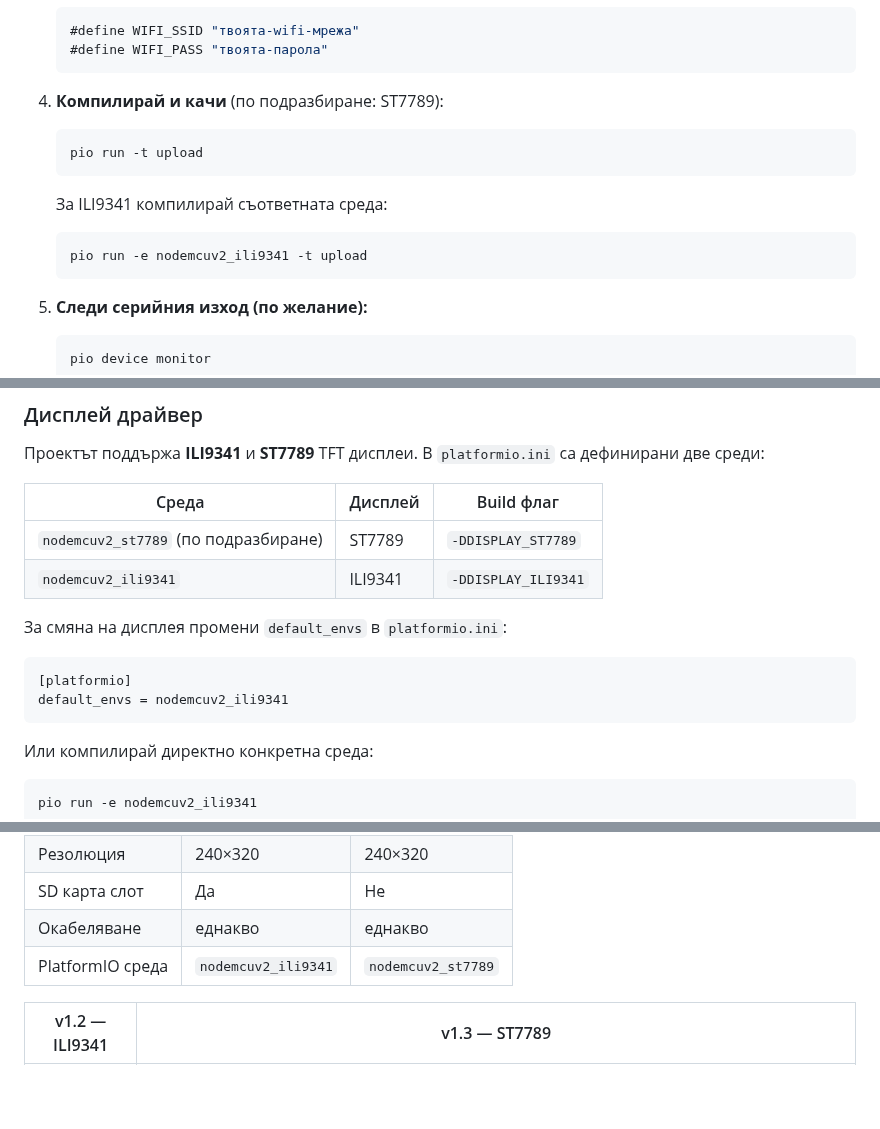
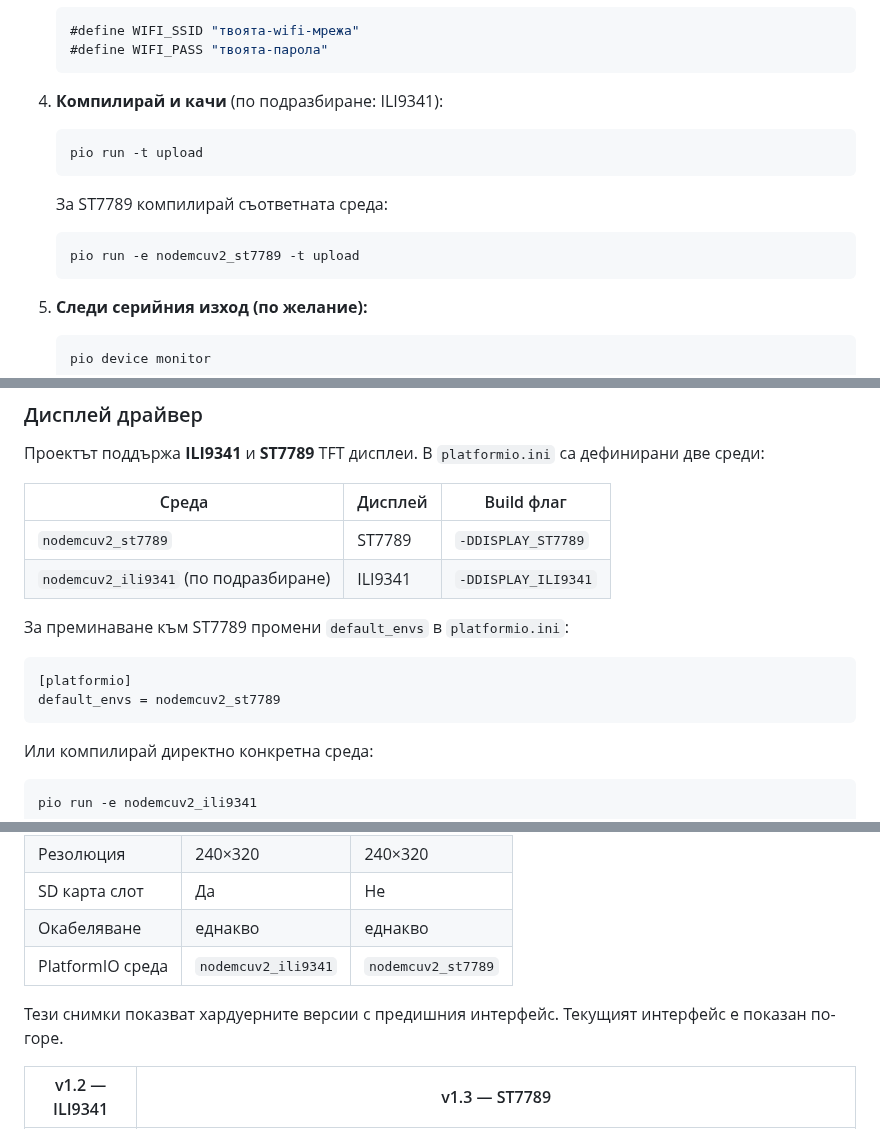
Before and after one commit to NTsvetkov/home-weather-station, a Markdown page: README.bg.md, 3 parts joined by grey strips. Rendered like a GitHub page; blank space fills up the shorter version.

````diff
--- a/README.bg.md
+++ b/README.bg.md
@@ -85,13 +107,13 @@
    #define WIFI_PASS "твоята-парола"
    ```
 
-4. **Компилирай и качи** (по подразбиране: ST7789):
+4. **Компилирай и качи** (по подразбиране: ILI9341):
    ```bash
    pio run -t upload
    ```
-   За ILI9341 компилирай съответната среда:
+   За ST7789 компилирай съответната среда:
    ```bash
-   pio run -e nodemcuv2_ili9341 -t upload
+   pio run -e nodemcuv2_st7789 -t upload
    ```
 
 5. **Следи серийния изход (по желание):**
@@ -121,13 +143,13 @@
 
 | Среда | Дисплей | Build флаг |
 |-------|---------|------------|
-| `nodemcuv2_st7789` (по подразбиране) | ST7789 | `-DDISPLAY_ST7789` |
-| `nodemcuv2_ili9341` | ILI9341 | `-DDISPLAY_ILI9341` |
+| `nodemcuv2_st7789` | ST7789 | `-DDISPLAY_ST7789` |
+| `nodemcuv2_ili9341` (по подразбиране) | ILI9341 | `-DDISPLAY_ILI9341` |
 
-За смяна на дисплея промени `default_envs` в `platformio.ini`:
+За преминаване към ST7789 промени `default_envs` в `platformio.ini`:
 ```ini
 [platformio]
-default_envs = nodemcuv2_ili9341
+default_envs = nodemcuv2_st7789
 ```
 Или компилирай директно конкретна среда:
 ```bash
@@ -145,6 +167,8 @@ pio run -e nodemcuv2_ili9341
 | SD карта слот | Да | Не |
 | Окабеляване | еднакво | еднакво |
 | PlatformIO среда | `nodemcuv2_ili9341` | `nodemcuv2_st7789` |
+
+Тези снимки показват хардуерните версии с предишния интерфейс. Текущият интерфейс е показан по-горе.
 
 | v1.2 — ILI9341 | v1.3 — ST7789 |
 |----------------|---------------|
````
Also changed, not shown: other parts of README.bg.md (+25 -3 lines), README.md (+34 -10 lines), docs/weather_station_screens.png (added), 10 other files.
